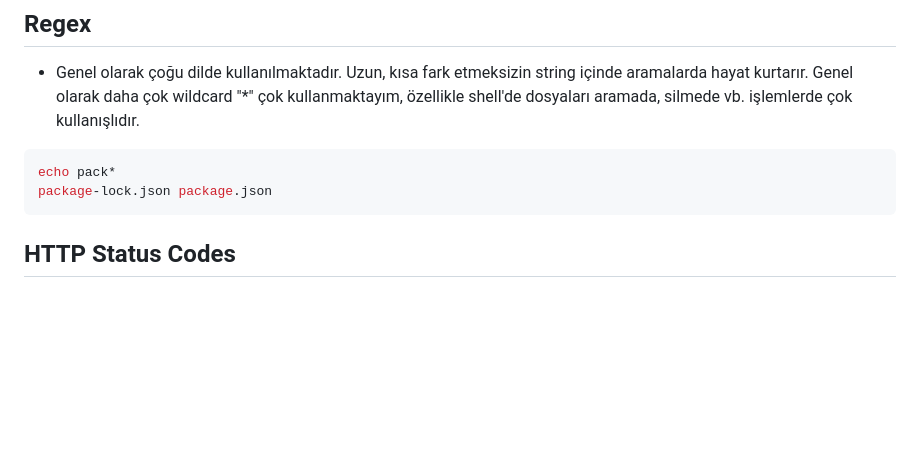
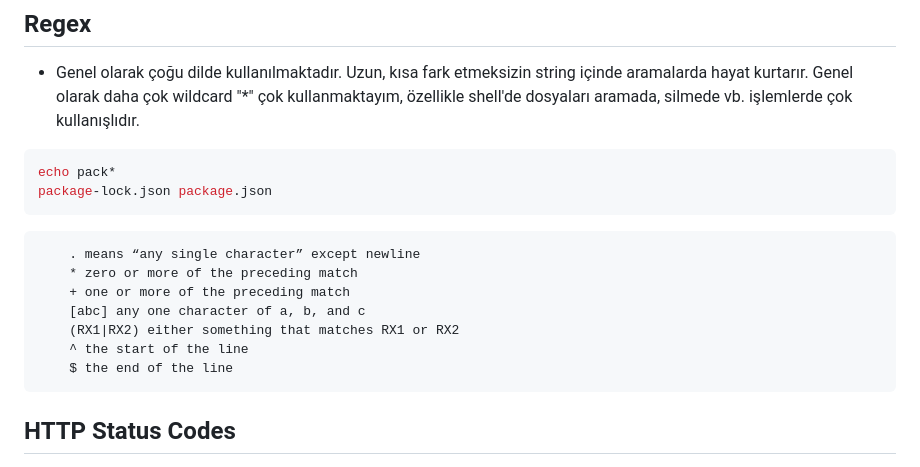
Before and after one commit to Saozcan/atez-bootcamp, a Markdown page: projects/Lesson4HomeWork/README.md, the part around the change. Rendered like a GitHub page; blank space fills up the shorter version.

````diff
--- a/projects/Lesson4HomeWork/README.md
+++ b/projects/Lesson4HomeWork/README.md
@@ -8,6 +8,17 @@
 echo pack*
 package-lock.json package.json
 ```
+
+```
+    . means “any single character” except newline
+    * zero or more of the preceding match
+    + one or more of the preceding match
+    [abc] any one character of a, b, and c
+    (RX1|RX2) either something that matches RX1 or RX2
+    ^ the start of the line
+    $ the end of the line
+```
+
 
 ## HTTP Status Codes
 
````
